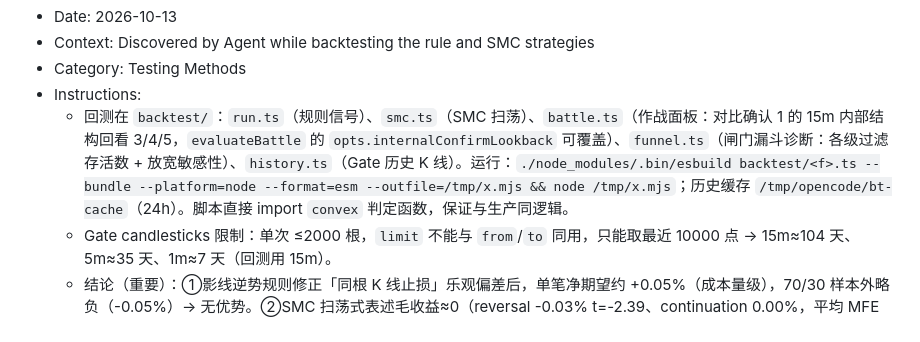
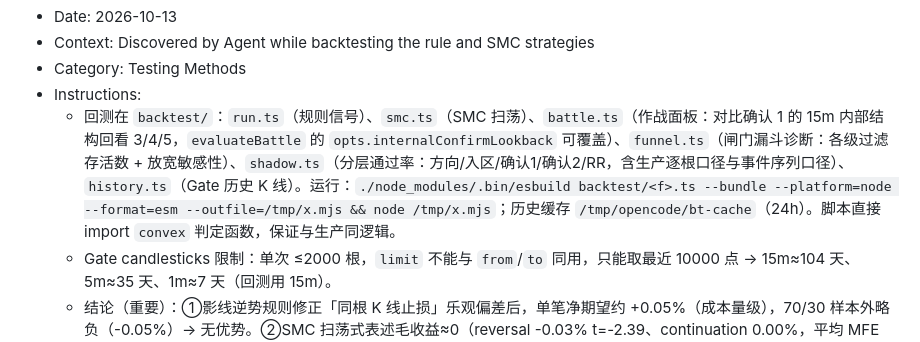
Before and after one commit to wond03/market-alert, a Markdown page: .monkeycode/MEMORY.md, the part around the change. Rendered like a GitHub page.

Commit message:
docs(memory): backtest 目录补充 shadow.ts
Co-authored-by: monkeycode-ai <monkeycode-ai@chaitin.com>
Co-authored-by: monkeycode-ai <monkeycode-ai@chaitin.com>

```diff
--- a/.monkeycode/MEMORY.md
+++ b/.monkeycode/MEMORY.md
@@ -87,7 +87,7 @@
 - Context: Discovered by Agent while backtesting the rule and SMC strategies
 - Category: Testing Methods
 - Instructions:
-  - 回测在 `backtest/`：`run.ts`（规则信号）、`smc.ts`（SMC 扫荡）、`battle.ts`（作战面板：对比确认 1 的 15m 内部结构回看 3/4/5，`evaluateBattle` 的 `opts.internalConfirmLookback` 可覆盖）、`funnel.ts`（闸门漏斗诊断：各级过滤存活数 + 放宽敏感性）、`history.ts`（Gate 历史 K 线）。运行：`./node_modules/.bin/esbuild backtest/<f>.ts --bundle --platform=node --format=esm --outfile=/tmp/x.mjs && node /tmp/x.mjs`；历史缓存 `/tmp/opencode/bt-cache`（24h）。脚本直接 import `convex` 判定函数，保证与生产同逻辑。
+  - 回测在 `backtest/`：`run.ts`（规则信号）、`smc.ts`（SMC 扫荡）、`battle.ts`（作战面板：对比确认 1 的 15m 内部结构回看 3/4/5，`evaluateBattle` 的 `opts.internalConfirmLookback` 可覆盖）、`funnel.ts`（闸门漏斗诊断：各级过滤存活数 + 放宽敏感性）、`shadow.ts`（分层通过率：方向/入区/确认1/确认2/RR，含生产逐根口径与事件序列口径）、`history.ts`（Gate 历史 K 线）。运行：`./node_modules/.bin/esbuild backtest/<f>.ts --bundle --platform=node --format=esm --outfile=/tmp/x.mjs && node /tmp/x.mjs`；历史缓存 `/tmp/opencode/bt-cache`（24h）。脚本直接 import `convex` 判定函数，保证与生产同逻辑。
   - Gate candlesticks 限制：单次 ≤2000 根，`limit` 不能与 `from`/`to` 同用，只能取最近 10000 点 → 15m≈104 天、5m≈35 天、1m≈7 天（回测用 15m）。
   - 结论（重要）：①影线逆势规则修正「同根 K 线止损」乐观偏差后，单笔净期望约 +0.05%（成本量级），70/30 样本外略负（-0.05%）→ 无优势。②SMC 扫荡式表述毛收益≈0（reversal -0.03% t=-2.39、continuation 0.00%，平均 MFE 0.39% ≈ MAE 0.38%），所有切分（时段/1h 对齐/溢折价/参考位/分品种/前后半段）无一为正 → 无方向边际，调 SL/TP 无用。③任何单桶/单折的高 t 值不可信（过拟合）；只有「1h 趋势同向过滤」方向一致但 t≈0.5，仍不显著。**均不可实盘。**
   - 资金费：Gate `funding_rate` 仅约 30 天；BTC ~0.0027%/8h、XAU ~0.0043%，量级可忽略（回测已按方向/时长并入成本）。
```
